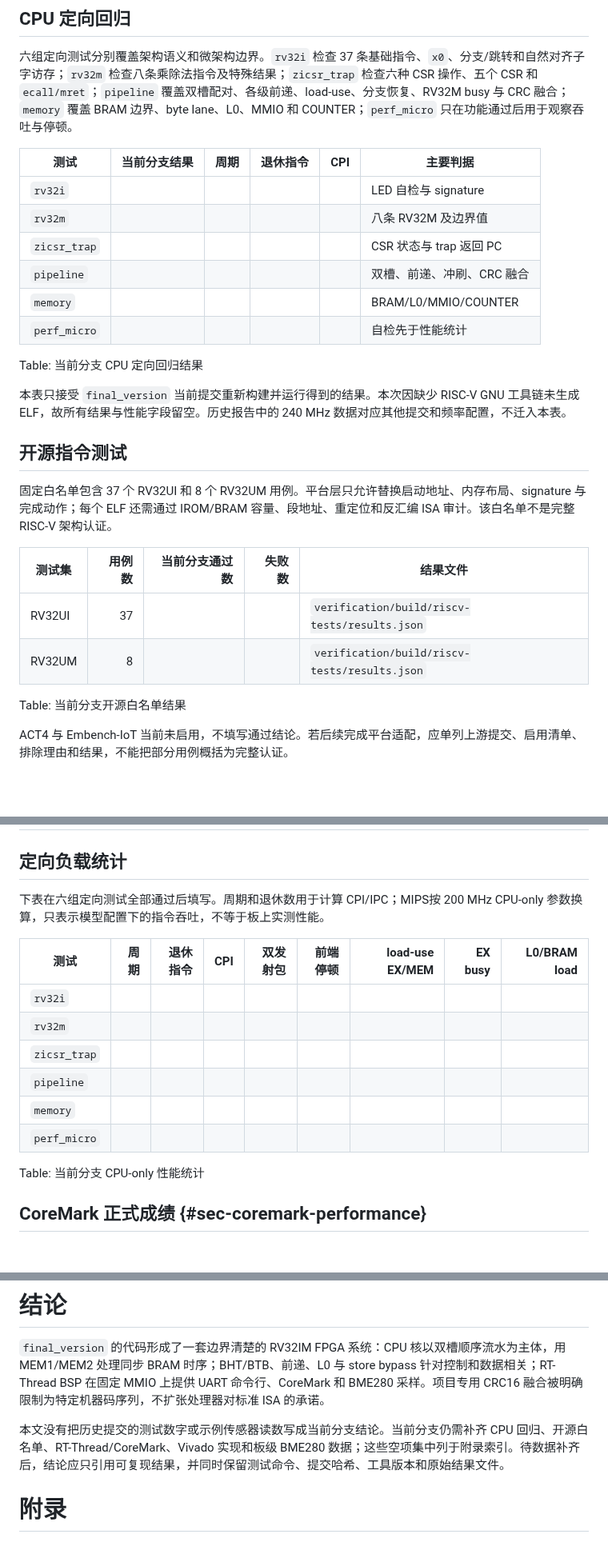
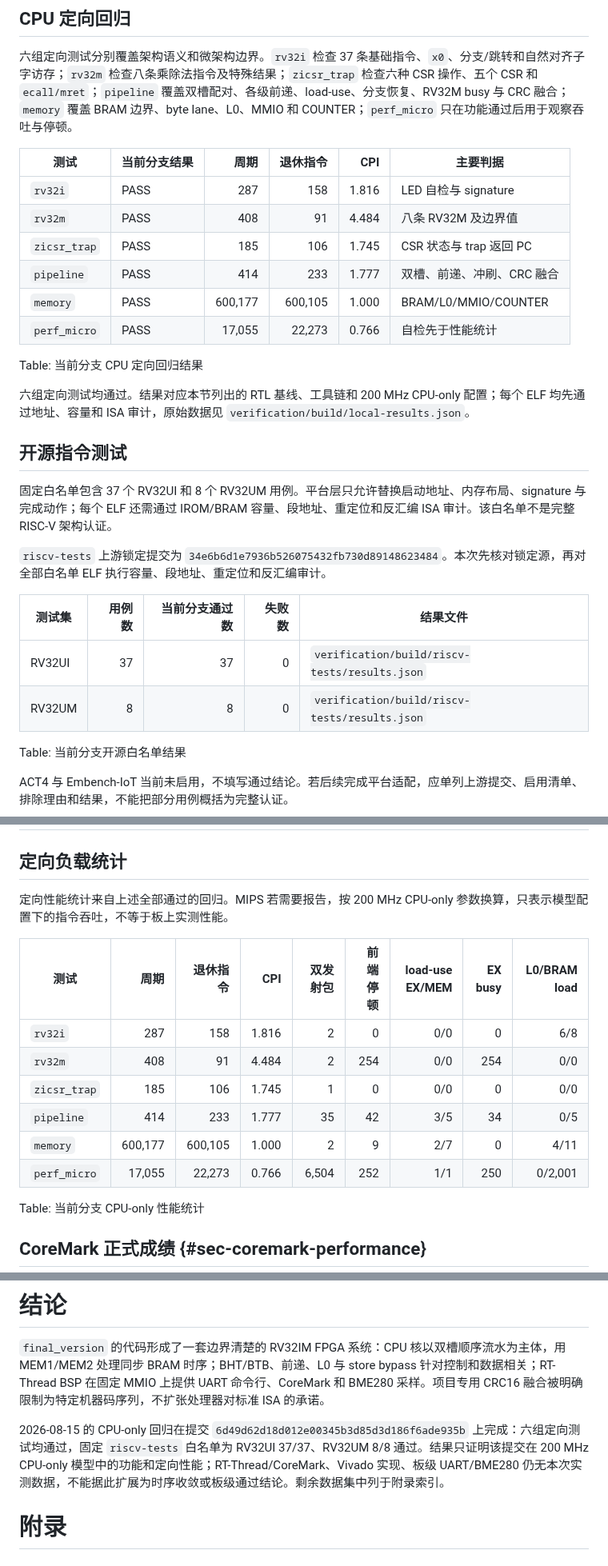
Before and after one commit to kas030/riscv-cpu, a Markdown page: docs/technical-report.md, 3 parts joined by grey strips. Shown at 80% size. GitHub-like rendering; blank space fills up the shorter version.

Commit message:
docs(report): 补录当前分支 CPU 回归数据

```diff
--- a/docs/technical-report.md
+++ b/docs/technical-report.md
@@ -503,25 +503,27 @@ L0 命中率为命中次数除以 BRAM load 请求数；没有 BRAM load 的用
 
 | 测试 | 当前分支结果 | 周期 | 退休指令 | CPI | 主要判据 |
 | --- | --- | ---: | ---: | ---: | --- |
-| `rv32i` |  |  |  |  | LED 自检与 signature |
-| `rv32m` |  |  |  |  | 八条 RV32M 及边界值 |
-| `zicsr_trap` |  |  |  |  | CSR 状态与 trap 返回 PC |
-| `pipeline` |  |  |  |  | 双槽、前递、冲刷、CRC 融合 |
-| `memory` |  |  |  |  | BRAM/L0/MMIO/COUNTER |
-| `perf_micro` |  |  |  |  | 自检先于性能统计 |
+| `rv32i` | PASS | 287 | 158 | 1.816 | LED 自检与 signature |
+| `rv32m` | PASS | 408 | 91 | 4.484 | 八条 RV32M 及边界值 |
+| `zicsr_trap` | PASS | 185 | 106 | 1.745 | CSR 状态与 trap 返回 PC |
+| `pipeline` | PASS | 414 | 233 | 1.777 | 双槽、前递、冲刷、CRC 融合 |
+| `memory` | PASS | 600,177 | 600,105 | 1.000 | BRAM/L0/MMIO/COUNTER |
+| `perf_micro` | PASS | 17,055 | 22,273 | 0.766 | 自检先于性能统计 |
 
 Table: 当前分支 CPU 定向回归结果
 
-本表只接受 `final_version` 当前提交重新构建并运行得到的结果。本次因缺少 RISC-V GNU 工具链未生成 ELF，故所有结果与性能字段留空。历史报告中的 240 MHz 数据对应其他提交和频率配置，不迁入本表。
+六组定向测试均通过。结果对应本节列出的 RTL 基线、工具链和 200 MHz CPU-only 配置；每个 ELF 均先通过地址、容量和 ISA 审计，原始数据见 `verification/build/local-results.json`。
 
 ## 开源指令测试
 
 固定白名单包含 37 个 RV32UI 和 8 个 RV32UM 用例。平台层只允许替换启动地址、内存布局、signature 与完成动作；每个 ELF 还需通过 IROM/BRAM 容量、段地址、重定位和反汇编 ISA 审计。该白名单不是完整 RISC-V 架构认证。
 
+`riscv-tests` 上游锁定提交为 `34e6b6d1e7936b526075432fb730d89148623484`。本次先核对锁定源，再对全部白名单 ELF 执行容量、段地址、重定位和反汇编审计。
+
 | 测试集 | 用例数 | 当前分支通过数 | 失败数 | 结果文件 |
 | --- | ---: | ---: | ---: | --- |
-| RV32UI | 37 |  |  | `verification/build/riscv-tests/results.json` |
-| RV32UM | 8 |  |  | `verification/build/riscv-tests/results.json` |
+| RV32UI | 37 | 37 | 0 | `verification/build/riscv-tests/results.json` |
+| RV32UM | 8 | 8 | 0 | `verification/build/riscv-tests/results.json` |
 
 Table: 当前分支开源白名单结果
 
@@ -546,16 +548,16 @@ Table: 运行时与 BME280 验收结果
 
 ## 定向负载统计
 
-下表在六组定向测试全部通过后填写。周期和退休数用于计算 CPI/IPC；MIPS按 200 MHz CPU-only 参数换算，只表示模型配置下的指令吞吐，不等于板上实测性能。
+定向性能统计来自上述全部通过的回归。MIPS 若需要报告，按 200 MHz CPU-only 参数换算，只表示模型配置下的指令吞吐，不等于板上实测性能。
 
 | 测试 | 周期 | 退休指令 | CPI | 双发射包 | 前端停顿 | load-use EX/MEM | EX busy | L0/BRAM load |
 | --- | ---: | ---: | ---: | ---: | ---: | ---: | ---: | ---: |
-| `rv32i` |  |  |  |  |  |  |  |  |
-| `rv32m` |  |  |  |  |  |  |  |  |
-| `zicsr_trap` |  |  |  |  |  |  |  |  |
-| `pipeline` |  |  |  |  |  |  |  |  |
-| `memory` |  |  |  |  |  |  |  |  |
-| `perf_micro` |  |  |  |  |  |  |  |  |
+| `rv32i` | 287 | 158 | 1.816 | 2 | 0 | 0/0 | 0 | 6/8 |
+| `rv32m` | 408 | 91 | 4.484 | 2 | 254 | 0/0 | 254 | 0/0 |
+| `zicsr_trap` | 185 | 106 | 1.745 | 1 | 0 | 0/0 | 0 | 0/0 |
+| `pipeline` | 414 | 233 | 1.777 | 35 | 42 | 3/5 | 34 | 0/5 |
+| `memory` | 600,177 | 600,105 | 1.000 | 2 | 9 | 2/7 | 0 | 4/11 |
+| `perf_micro` | 17,055 | 22,273 | 0.766 | 6,504 | 252 | 1/1 | 250 | 0/2,001 |
 
 Table: 当前分支 CPU-only 性能统计
 
@@ -616,7 +618,7 @@ Table: 当前分支板级验收结果
 
 `final_version` 的代码形成了一套边界清楚的 RV32IM FPGA 系统：CPU 核以双槽顺序流水为主体，用 MEM1/MEM2 处理同步 BRAM 时序；BHT/BTB、前递、L0 与 store bypass 针对控制和数据相关；RT-Thread BSP 在固定 MMIO 上提供 UART 命令行、CoreMark 和 BME280 采样。项目专用 CRC16 融合被明确限制为特定机器码序列，不扩张处理器对标准 ISA 的承诺。
 
-本文没有把历史提交的测试数字或示例传感器读数写成当前分支结论。当前分支仍需补齐 CPU 回归、开源白名单、RT-Thread/CoreMark、Vivado 实现和板级 BME280 数据；这些空项集中列于附录索引。待数据补齐后，结论应只引用可复现结果，并同时保留测试命令、提交哈希、工具版本和原始结果文件。
+2026-08-15 的 CPU-only 回归在提交 `6d49d62d18d012e00345b3d85d3d186f6ade935b` 上完成：六组定向测试均通过，固定 `riscv-tests` 白名单为 RV32UI 37/37、RV32UM 8/8 通过。结果只证明该提交在 200 MHz CPU-only 模型中的功能和定向性能；RT-Thread/CoreMark、Vivado 实现、板级 UART/BME280 仍无本次实测数据，不能据此扩展为时序收敛或板级通过结论。剩余数据集中列于附录索引。
 
 # 附录
 
```
Also changed, not shown: other parts of docs/technical-report.md (+4 -8 lines).
